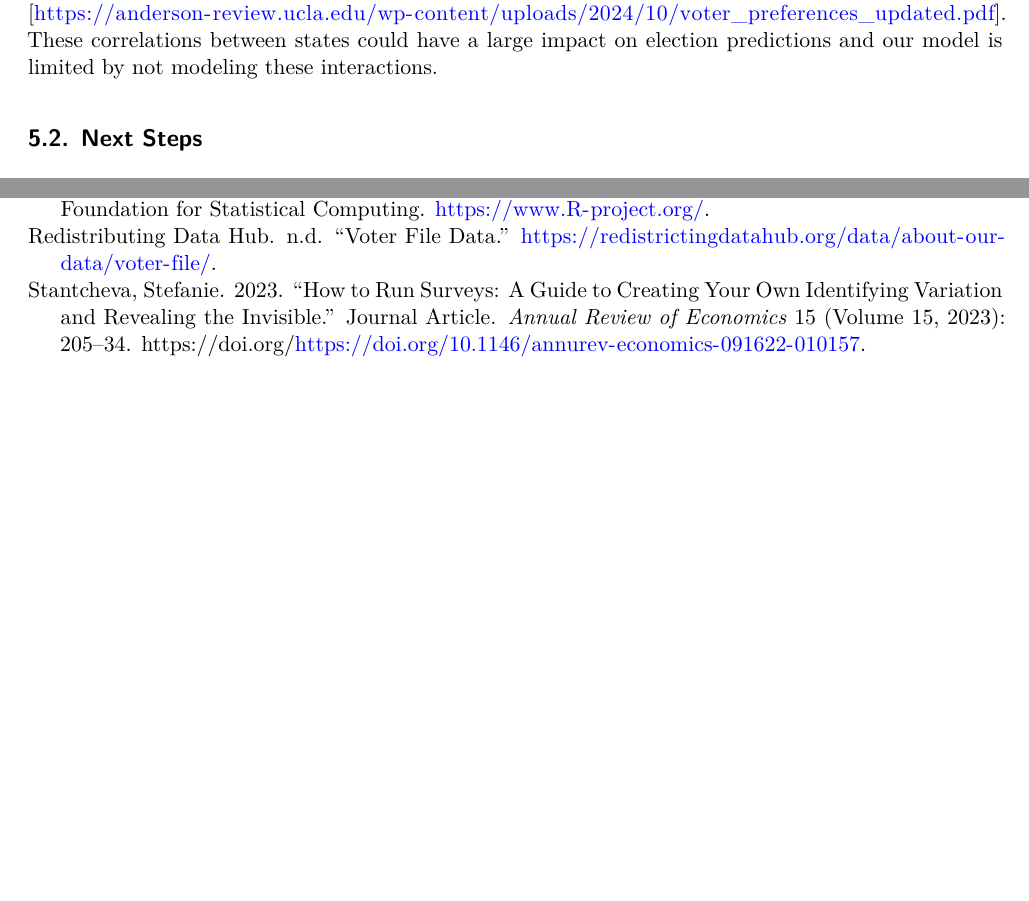
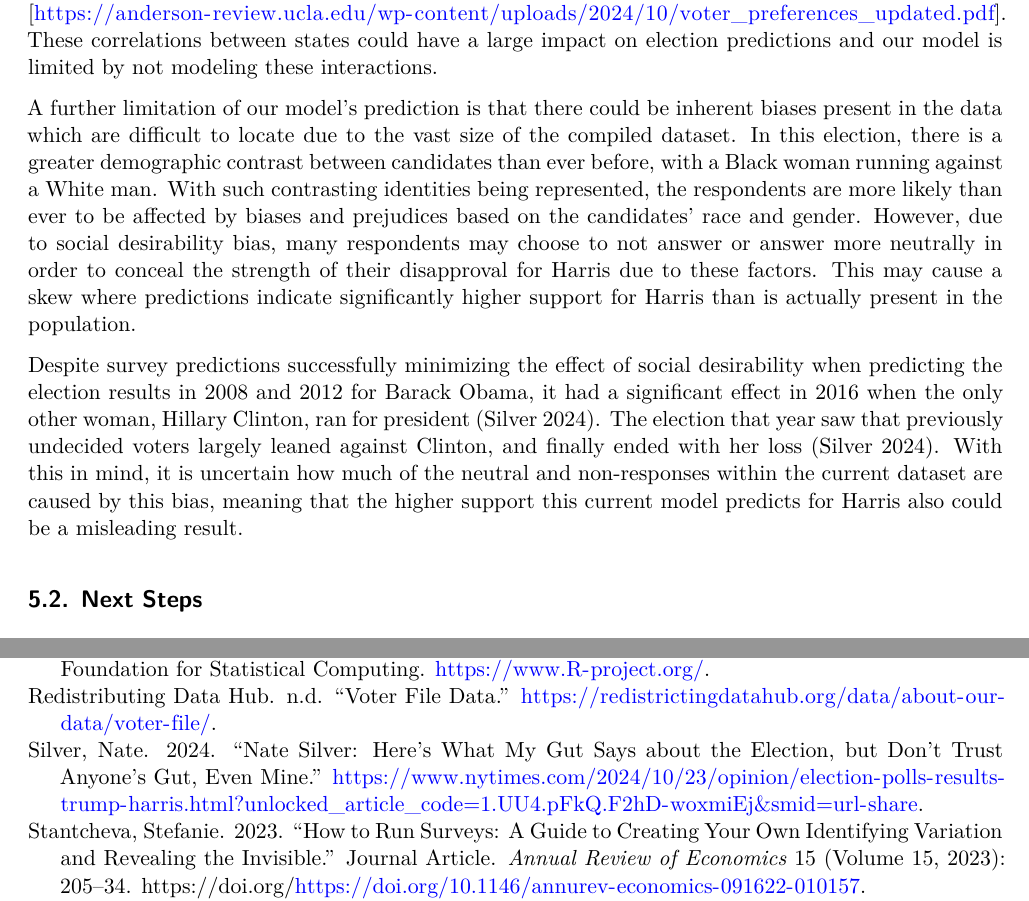
Before and after one commit to Ford-Robert/us-presidential-election, a Quarto document (paper/paper.qmd): two parts of pages 11 and 21 of 22, joined at a grey line, cut so that both start at the same text, the shorter picture padded with empty space. Rendered offline with R 4.5, knitr and Pandoc in place of Quarto, then LaTeX, with nearby package versions.

Commit message:
added section on clinton effect

```diff
--- a/paper/paper.qmd
+++ b/paper/paper.qmd
@@ -334,6 +334,10 @@ Another limitation of our model is that we stopped pulling new poll data from @5
 
 Our model does not take into account state correlations based on past election data and research-based insights into voter preference. For example, a model developed by Chernov, Elenev, and Song, posits if Harris were to win Pennsylvania, then her chances of winning Nevada would increase from 24% to 68% [https://anderson-review.ucla.edu/wp-content/uploads/2024/10/voter_preferences_updated.pdf]. These correlations between states could have a large impact on election predictions and our model is limited by not modeling these interactions.
 
+A further limitation of our model’s prediction is that there could be inherent biases present in the data which are difficult to locate due to the vast size of the compiled dataset. In this election, there is a greater demographic contrast between candidates than ever before, with a Black woman running against a White man. With such contrasting identities being represented, the respondents are more likely than ever to be affected by biases and prejudices based on the candidates’ race and gender. However, due to social desirability bias, many respondents may choose to not answer or answer more neutrally in order to conceal the strength of their disapproval for Harris due to these factors. This may cause a skew where predictions indicate significantly higher support for Harris than is actually present in the population.
+
+Despite survey predictions successfully minimizing the effect of social desirability when predicting the election results in 2008 and 2012 for Barack Obama, it had a significant effect in 2016 when the only other woman, Hillary Clinton, ran for president [@clintoneffect]. The election that year saw that previously undecided voters largely leaned against Clinton, and finally ended with her loss [@clintoneffect]. With this in mind, it is uncertain how much of the neutral and non-responses within the current dataset are caused by this bias, meaning that the higher support this current model predicts for Harris also could be a misleading result.
+
 ## Next Steps {#sec-disc-next}
 
 Consequently, our forecast suggests that candidates should concentrate their efforts on swing states, as increased campaigning in these areas could significantly impact voter turnout and the popular vote. Additionally, enlisting high-profile figures or celebrities, like Elon Musk or LeBron James—who have recently endorsed Trump and Harris, respectively—could enhance their appeal in these swing states. These endorsements would help candidates reach diverse and niche demographics, broadening their voter base and potentially swaying undecided voters.
--- a/paper/references.bib
+++ b/paper/references.bib
@@ -267,3 +267,10 @@
   year = {2024},
   journal = {UCLA Anderson Review},
 }
+
+@Article{clintoneffect,
+	author = {Nate Silver},
+	title = {Nate Silver: Here’s What My Gut Says About the Election, but Don’t Trust Anyone’s Gut, Even Mine},
+	year = {2024},
+	url = {https://www.nytimes.com/2024/10/23/opinion/election-polls-results-trump-harris.html?unlocked_article_code=1.UU4.pFkQ.F2hD-woxmiEj&smid=url-share}
+}
```
